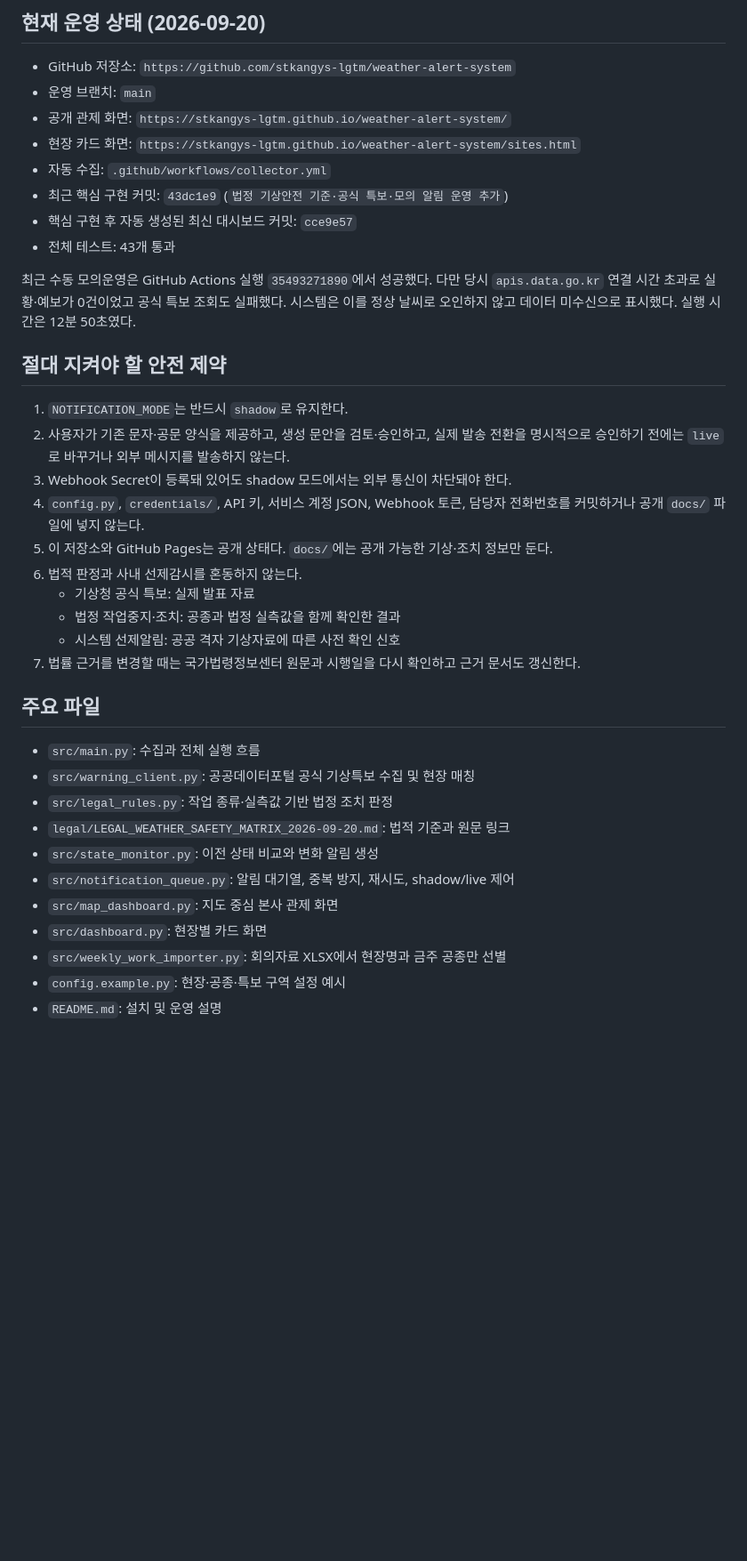
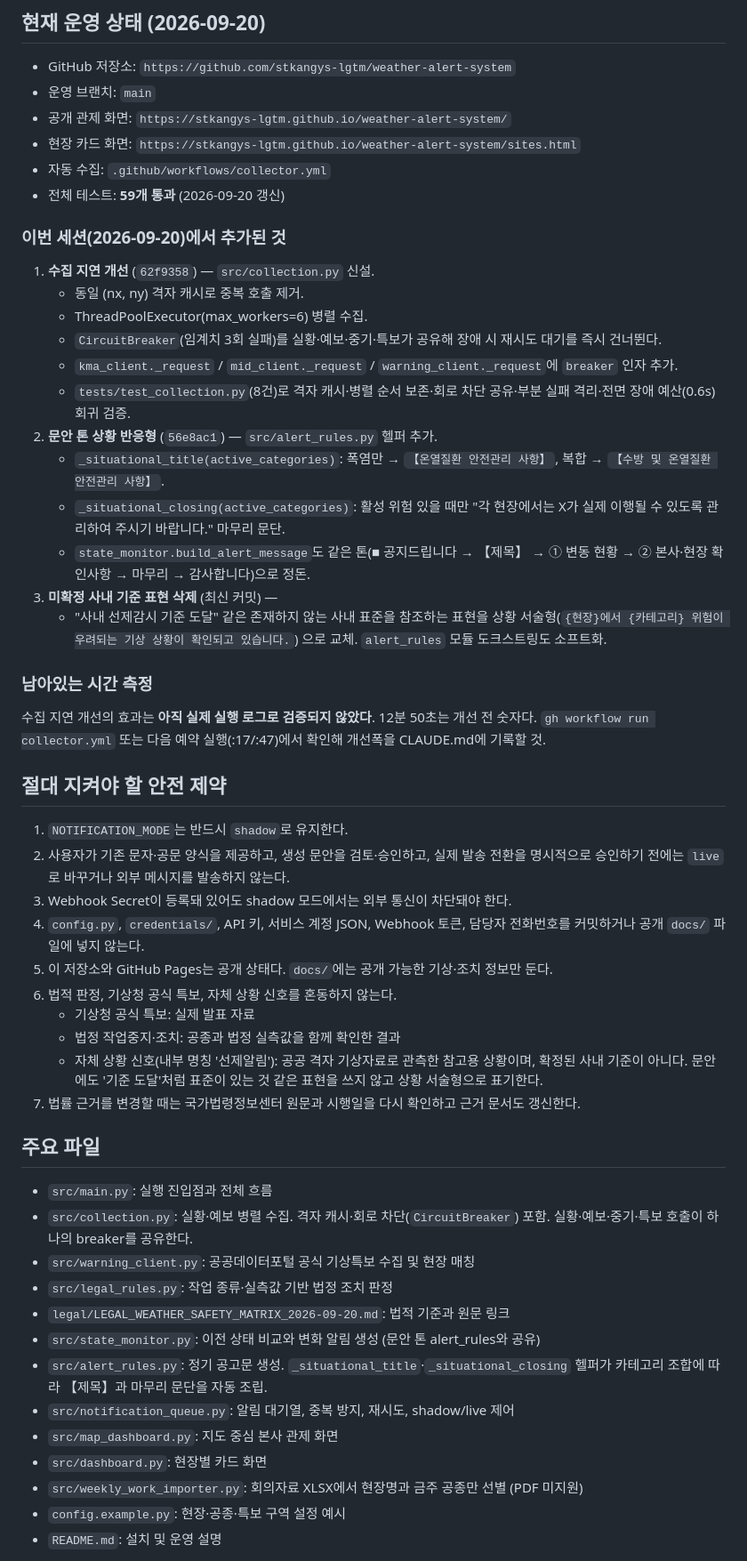
Before and after one commit to stkangys-lgtm/weather-alert-system, a Markdown page: CLAUDE.md, the part around one of its changes. Shown at 89% size. Rendered like a GitHub page; blank space fills up the shorter version.

Commit message:
CLAUDE.md에 2026-09-20 세션 인수인계 반영
다른 환경에서 이어서 작업할 수 있도록 진행 상황을 정리한다.

- '이번 세션에서 추가된 것' 3항목(수집 지연 개선·문안 톤 반응형·미확정 사내 기준 문구
  삭제)과 그에 대응하는 커밋 해시(62f9358, 56e8ac1) 기록.
- '남아있는 시간 측정' 섹션: 개선 효과는 아직 실제 실행 로그로 검증 안 됨. 다음 실행에서
  실측값을 여기에 기록.
- 안전 제약 6번 개정: '사내 선제감시'를 '자체 상황 신호'로 표현. 문안에 '기준 도달'처럼
  표준이 있는 것 같은 표현을 쓰지 않도록 명시.
- 주요 파일 목록에 src/collection.py 추가.
- 우선순위 2(문체 학습)에 4건 샘플 반영 진행 상황과 남은 유형 정리.
- 우선순위 3(수집 지연 개선)을 완료 표기로 갱신, 로그 검증 후 실측값 기록 안내.

전체 테스트 59개 통과, NOTIFICATION_MODE는 shadow.

Co-Authored-By: Claude Opus 4.7 <noreply@anthropic.com>

```diff
--- a/CLAUDE.md
+++ b/CLAUDE.md
@@ -20,13 +20,36 @@
 - 공개 관제 화면: `https://stkangys-lgtm.github.io/weather-alert-system/`
 - 현장 카드 화면: `https://stkangys-lgtm.github.io/weather-alert-system/sites.html`
 - 자동 수집: `.github/workflows/collector.yml`
-- 최근 핵심 구현 커밋: `43dc1e9` (`법정 기상안전 기준·공식 특보·모의 알림 운영 추가`)
-- 핵심 구현 후 자동 생성된 최신 대시보드 커밋: `cce9e57`
-- 전체 테스트: 43개 통과
+- 전체 테스트: **59개 통과** (2026-09-20 갱신)
 
-최근 수동 모의운영은 GitHub Actions 실행 `35493271890`에서 성공했다. 다만 당시
-`apis.data.go.kr` 연결 시간 초과로 실황·예보가 0건이었고 공식 특보 조회도 실패했다.
-시스템은 이를 정상 날씨로 오인하지 않고 데이터 미수신으로 표시했다. 실행 시간은 12분 50초였다.
+### 이번 세션(2026-09-20)에서 추가된 것
+
+1. **수집 지연 개선** (`62f9358`) — `src/collection.py` 신설.
+   - 동일 (nx, ny) 격자 캐시로 중복 호출 제거.
+   - ThreadPoolExecutor(max_workers=6) 병렬 수집.
+   - `CircuitBreaker`(임계치 3회 실패)를 실황·예보·중기·특보가 공유해 장애 시 재시도
+     대기를 즉시 건너뛴다.
+   - `kma_client._request` / `mid_client._request` / `warning_client._request`에
+     `breaker` 인자 추가.
+   - `tests/test_collection.py`(8건)로 격자 캐시·병렬 순서 보존·회로 차단 공유·부분
+     실패 격리·전면 장애 예산(0.6s) 회귀 검증.
+2. **문안 톤 상황 반응형** (`56e8ac1`) — `src/alert_rules.py` 헬퍼 추가.
+   - `_situational_title(active_categories)`: 폭염만 → `【온열질환 안전관리 사항】`,
+     복합 → `【수방 및 온열질환 안전관리 사항】`.
+   - `_situational_closing(active_categories)`: 활성 위험 있을 때만
+     "각 현장에서는 X가 실제 이행될 수 있도록 관리하여 주시기 바랍니다." 마무리 문단.
+   - `state_monitor.build_alert_message`도 같은 톤(■ 공지드립니다 → 【제목】 → ① 변동
+     현황 → ② 본사·현장 확인사항 → 마무리 → 감사합니다)으로 정돈.
+3. **미확정 사내 기준 표현 삭제** (최신 커밋) —
+   - "사내 선제감시 기준 도달" 같은 존재하지 않는 사내 표준을 참조하는 표현을
+     상황 서술형(`{현장}에서 {카테고리} 위험이 우려되는 기상 상황이 확인되고 있습니다.`)
+     으로 교체. `alert_rules` 모듈 도크스트링도 소프트화.
+
+### 남아있는 시간 측정
+
+수집 지연 개선의 효과는 **아직 실제 실행 로그로 검증되지 않았다**. 12분 50초는 개선 전
+숫자다. `gh workflow run collector.yml` 또는 다음 예약 실행(:17/:47)에서 확인해 개선폭을
+CLAUDE.md에 기록할 것.
 
 ## 절대 지켜야 할 안전 제약
 
@@ -37,23 +60,29 @@
 4. `config.py`, `credentials/`, API 키, 서비스 계정 JSON, Webhook 토큰, 담당자 전화번호를
    커밋하거나 공개 `docs/` 파일에 넣지 않는다.
 5. 이 저장소와 GitHub Pages는 공개 상태다. `docs/`에는 공개 가능한 기상·조치 정보만 둔다.
-6. 법적 판정과 사내 선제감시를 혼동하지 않는다.
+6. 법적 판정, 기상청 공식 특보, 자체 상황 신호를 혼동하지 않는다.
    - 기상청 공식 특보: 실제 발표 자료
    - 법정 작업중지·조치: 공종과 법정 실측값을 함께 확인한 결과
-   - 시스템 선제알림: 공공 격자 기상자료에 따른 사전 확인 신호
+   - 자체 상황 신호(내부 명칭 '선제알림'): 공공 격자 기상자료로 관측한 참고용 상황이며,
+     확정된 사내 기준이 아니다. 문안에도 '기준 도달'처럼 표준이 있는 것 같은 표현을
+     쓰지 않고 상황 서술형으로 표기한다.
 7. 법률 근거를 변경할 때는 국가법령정보센터 원문과 시행일을 다시 확인하고 근거 문서도 갱신한다.
 
 ## 주요 파일
 
-- `src/main.py`: 수집과 전체 실행 흐름
+- `src/main.py`: 실행 진입점과 전체 흐름
+- `src/collection.py`: 실황·예보 병렬 수집. 격자 캐시·회로 차단(`CircuitBreaker`) 포함.
+  실황·예보·중기·특보 호출이 하나의 breaker를 공유한다.
 - `src/warning_client.py`: 공공데이터포털 공식 기상특보 수집 및 현장 매칭
 - `src/legal_rules.py`: 작업 종류·실측값 기반 법정 조치 판정
 - `legal/LEGAL_WEATHER_SAFETY_MATRIX_2026-09-20.md`: 법적 기준과 원문 링크
-- `src/state_monitor.py`: 이전 상태 비교와 변화 알림 생성
+- `src/state_monitor.py`: 이전 상태 비교와 변화 알림 생성 (문안 톤 alert_rules와 공유)
+- `src/alert_rules.py`: 정기 공고문 생성. `_situational_title`·`_situational_closing`
+  헬퍼가 카테고리 조합에 따라 【제목】과 마무리 문단을 자동 조립.
 - `src/notification_queue.py`: 알림 대기열, 중복 방지, 재시도, shadow/live 제어
 - `src/map_dashboard.py`: 지도 중심 본사 관제 화면
 - `src/dashboard.py`: 현장별 카드 화면
-- `src/weekly_work_importer.py`: 회의자료 XLSX에서 현장명과 금주 공종만 선별
+- `src/weekly_work_importer.py`: 회의자료 XLSX에서 현장명과 금주 공종만 선별 (PDF 미지원)
 - `config.example.py`: 현장·공종·특보 구역 설정 예시
 - `README.md`: 설치 및 운영 설명
 
```
Also changed, not shown: other parts of CLAUDE.md (+22 -9 lines).
